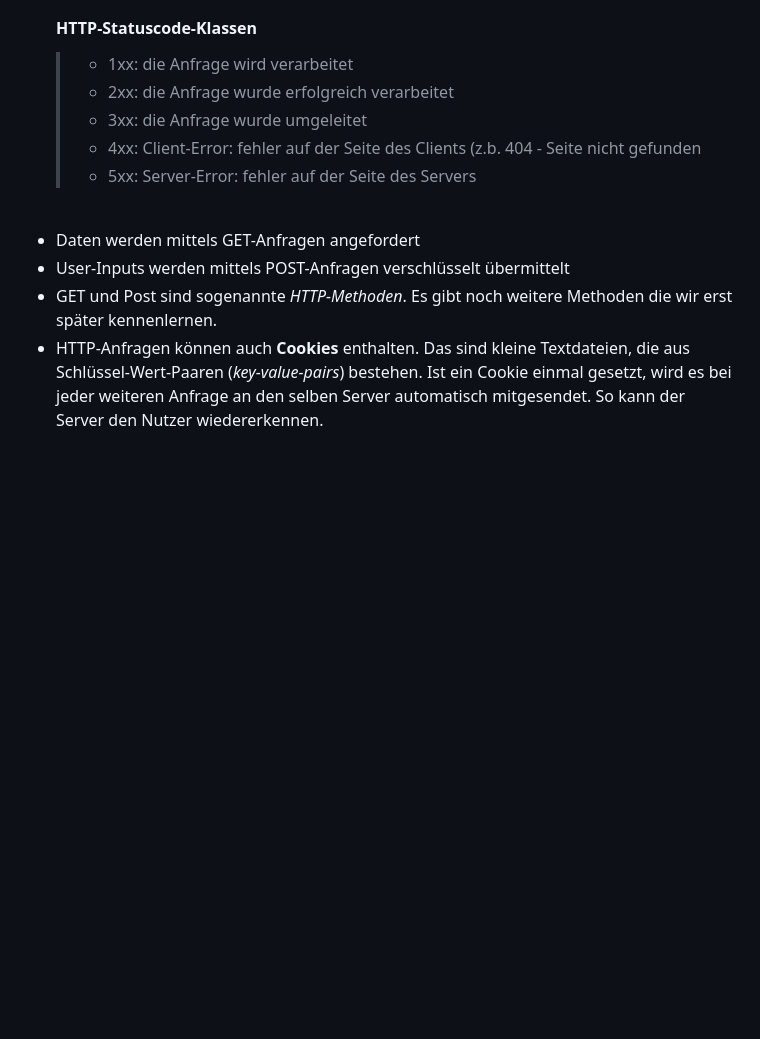
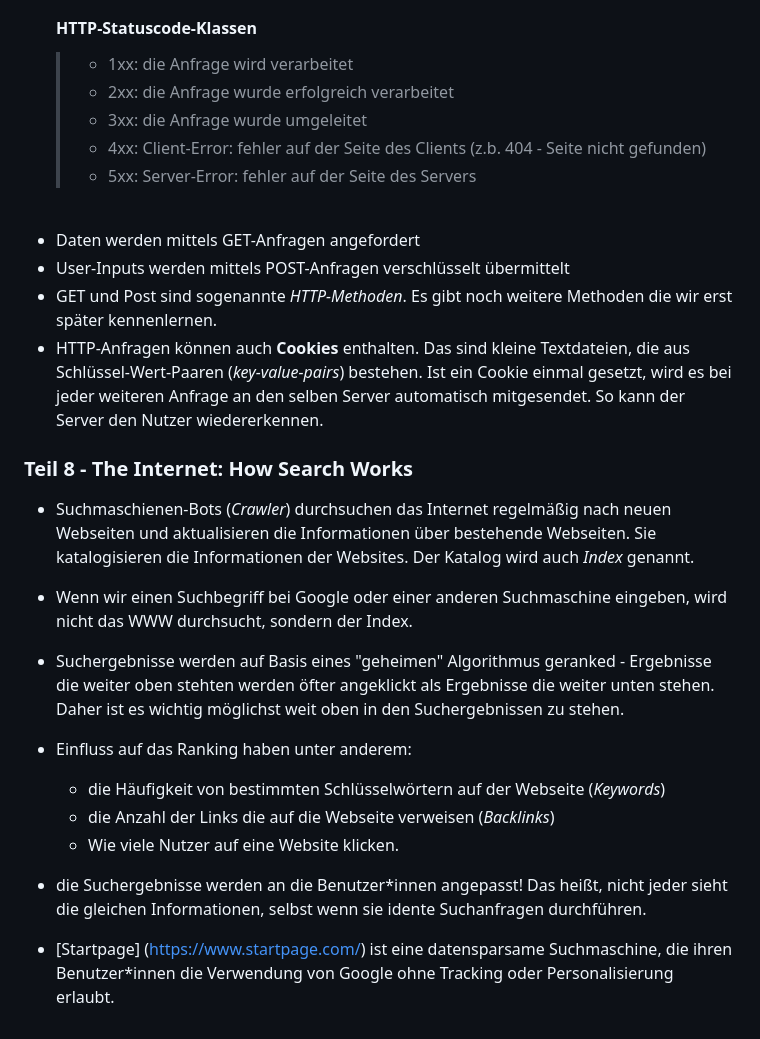
Before and after one commit to paulwe12345/imcm-mitschrift, a Markdown page: README.md, the part around the change. GitHub-like rendering; blank space fills up the shorter version.

```diff
--- a/README.md
+++ b/README.md
@@ -67,7 +67,7 @@ Das ist die README.md-Datei. med steht für Markdown. Markdown ist eine im Inter
     > - 1xx: die Anfrage wird verarbeitet
     > - 2xx: die Anfrage wurde erfolgreich verarbeitet
     > - 3xx: die Anfrage wurde umgeleitet
-    > - 4xx: Client-Error: fehler auf der Seite des Clients (z.b. 404 - Seite nicht gefunden
+    > - 4xx: Client-Error: fehler auf der Seite des Clients (z.b. 404 - Seite nicht gefunden)
     > - 5xx: Server-Error: fehler auf der Seite des Servers
 
 <br>
@@ -76,3 +76,15 @@ Das ist die README.md-Datei. med steht für Markdown. Markdown ist eine im Inter
 - User-Inputs werden mittels POST-Anfragen verschlüsselt übermittelt
 - GET und Post sind sogenannte *HTTP-Methoden*. Es gibt noch weitere Methoden die wir erst später kennenlernen.
 - HTTP-Anfragen können auch **Cookies** enthalten. Das sind kleine Textdateien, die aus Schlüssel-Wert-Paaren (*key-value-pairs*) bestehen. Ist ein Cookie einmal gesetzt, wird es bei jeder weiteren Anfrage an den selben Server automatisch mitgesendet. So kann der Server den Nutzer wiedererkennen.
+
+### Teil 8 - The Internet: How Search Works
+- Suchmaschienen-Bots (*Crawler*) durchsuchen das Internet regelmäßig nach neuen Webseiten und aktualisieren die Informationen über bestehende Webseiten. Sie katalogisieren die Informationen der Websites. Der Katalog wird auch *Index* genannt.
+- Wenn wir einen Suchbegriff bei Google oder einer anderen Suchmaschine eingeben, wird nicht das WWW durchsucht, sondern der Index.
+- Suchergebnisse werden auf Basis eines "geheimen" Algorithmus geranked - Ergebnisse die weiter oben stehten werden öfter angeklickt als Ergebnisse die weiter unten stehen. Daher ist es wichtig möglichst weit oben in den Suchergebnissen zu stehen.
+- Einfluss auf das Ranking haben unter anderem:
+    - die Häufigkeit von bestimmten Schlüsselwörtern auf der Webseite (*Keywords*)
+    - die Anzahl der Links die auf die Webseite verweisen (*Backlinks*)
+    - Wie viele Nutzer auf eine Website klicken.
+
+- die Suchergebnisse werden an die Benutzer*innen angepasst! Das heißt, nicht jeder sieht die gleichen Informationen, selbst wenn sie idente Suchanfragen durchführen.
+- [Startpage] (https://www.startpage.com/) ist eine datensparsame Suchmaschine, die ihren Benutzer*innen die Verwendung von Google ohne Tracking oder Personalisierung erlaubt.
```
